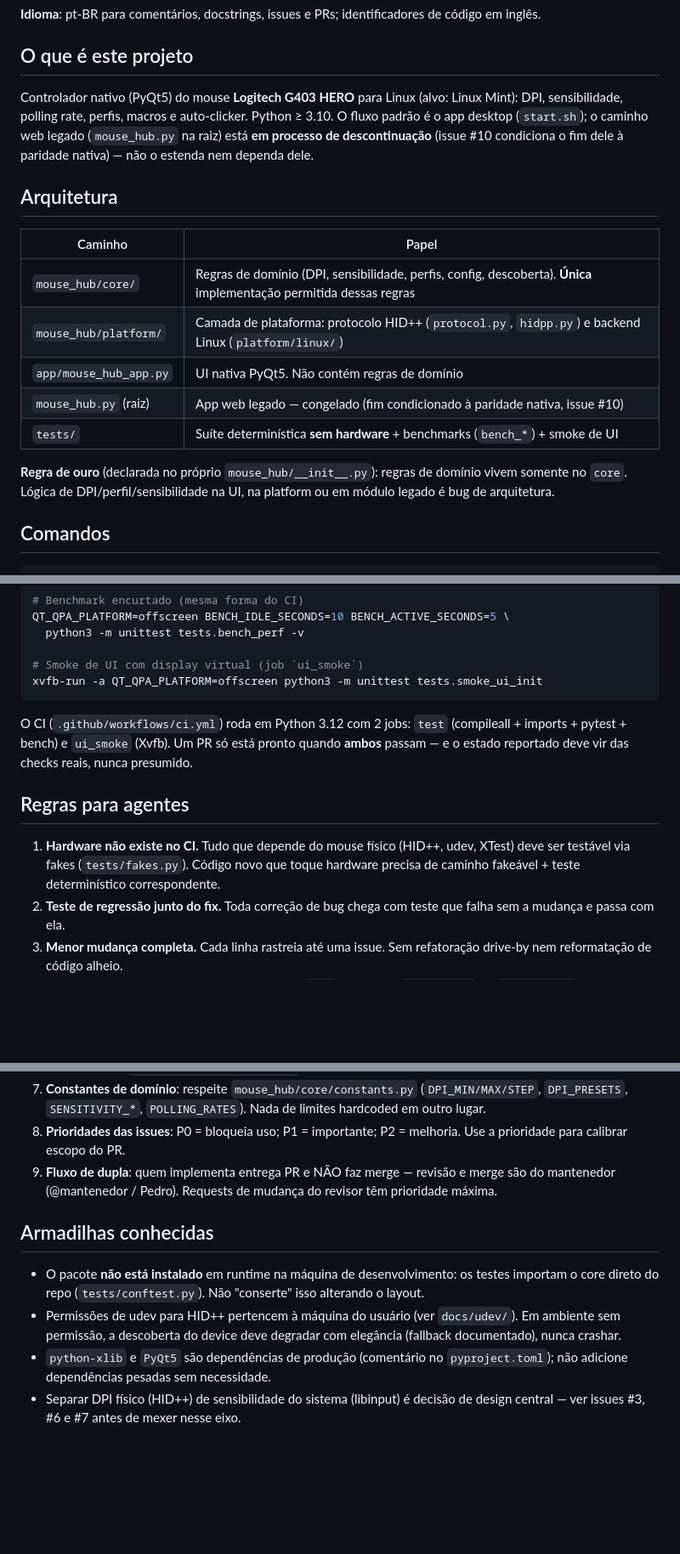
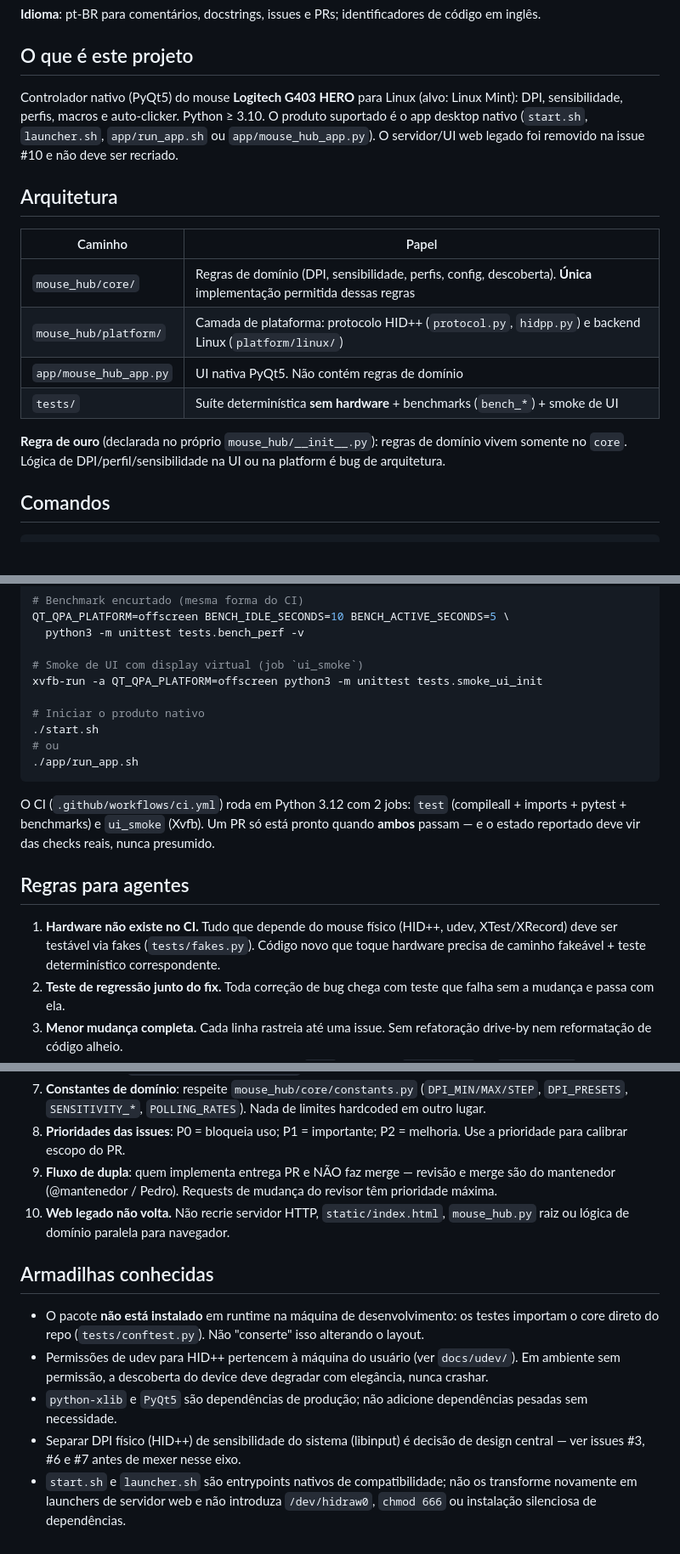
Before and after one commit to Base-Analitica/mouse-hub, a Markdown page: AGENTS.md, 3 parts joined by grey strips. Shown at 85% size. GitHub-like rendering; blank space fills up the shorter version.

Commit message:
docs(issue #10): mark legacy web path as removed

````diff
--- a/AGENTS.md
+++ b/AGENTS.md
@@ -6,7 +6,7 @@ Diretrizes para qualquer agente (Hermes, OpenCode, etc.) trabalhar neste reposit
 
 ## O que é este projeto
 
-Controlador nativo (PyQt5) do mouse **Logitech G403 HERO** para Linux (alvo: Linux Mint): DPI, sensibilidade, polling rate, perfis, macros e auto-clicker. Python ≥ 3.10. O fluxo padrão é o app desktop (`start.sh`); o caminho web legado (`mouse_hub.py` na raiz) está **em processo de descontinuação** (issue #10 condiciona o fim dele à paridade nativa) — não o estenda nem dependa dele.
+Controlador nativo (PyQt5) do mouse **Logitech G403 HERO** para Linux (alvo: Linux Mint): DPI, sensibilidade, perfis, macros e auto-clicker. Python ≥ 3.10. O produto suportado é o app desktop nativo (`start.sh`, `launcher.sh`, `app/run_app.sh` ou `app/mouse_hub_app.py`). O servidor/UI web legado foi removido na issue #10 e não deve ser recriado.
 
 ## Arquitetura
 
@@ -15,10 +15,9 @@ Controlador nativo (PyQt5) do mouse **Logitech G403 HERO** para Linux (alvo: Lin
 | `mouse_hub/core/` | Regras de domínio (DPI, sensibilidade, perfis, config, descoberta). **Única** implementação permitida dessas regras |
 | `mouse_hub/platform/` | Camada de plataforma: protocolo HID++ (`protocol.py`, `hidpp.py`) e backend Linux (`platform/linux/`) |
 | `app/mouse_hub_app.py` | UI nativa PyQt5. Não contém regras de domínio |
-| `mouse_hub.py` (raiz) | App web legado — congelado (fim condicionado à paridade nativa, issue #10) |
 | `tests/` | Suíte determinística **sem hardware** + benchmarks (`bench_*`) + smoke de UI |
 
-**Regra de ouro** (declarada no próprio `mouse_hub/__init__.py`): regras de domínio vivem somente no `core`. Lógica de DPI/perfil/sensibilidade na UI, na platform ou em módulo legado é bug de arquitetura.
+**Regra de ouro** (declarada no próprio `mouse_hub/__init__.py`): regras de domínio vivem somente no `core`. Lógica de DPI/perfil/sensibilidade na UI ou na platform é bug de arquitetura.
 
 ## Comandos
 
@@ -36,13 +35,18 @@ QT_QPA_PLATFORM=offscreen BENCH_IDLE_SECONDS=10 BENCH_ACTIVE_SECONDS=5 \
 
 # Smoke de UI com display virtual (job `ui_smoke`)
 xvfb-run -a QT_QPA_PLATFORM=offscreen python3 -m unittest tests.smoke_ui_init
+
+# Iniciar o produto nativo
+./start.sh
+# ou
+./app/run_app.sh
 ```
 
-O CI (`.github/workflows/ci.yml`) roda em Python 3.12 com 2 jobs: `test` (compileall + imports + pytest + bench) e `ui_smoke` (Xvfb). Um PR só está pronto quando **ambos** passam — e o estado reportado deve vir das checks reais, nunca presumido.
+O CI (`.github/workflows/ci.yml`) roda em Python 3.12 com 2 jobs: `test` (compileall + imports + pytest + benchmarks) e `ui_smoke` (Xvfb). Um PR só está pronto quando **ambos** passam — e o estado reportado deve vir das checks reais, nunca presumido.
 
 ## Regras para agentes
 
-1. **Hardware não existe no CI.** Tudo que depende do mouse físico (HID++, udev, XTest) deve ser testável via fakes (`tests/fakes.py`). Código novo que toque hardware precisa de caminho fakeável + teste determinístico correspondente.
+1. **Hardware não existe no CI.** Tudo que depende do mouse físico (HID++, udev, XTest/XRecord) deve ser testável via fakes (`tests/fakes.py`). Código novo que toque hardware precisa de caminho fakeável + teste determinístico correspondente.
 2. **Teste de regressão junto do fix.** Toda correção de bug chega com teste que falha sem a mudança e passa com ela.
 3. **Menor mudança completa.** Cada linha rastreia até uma issue. Sem refatoração drive-by nem reformatação de código alheio.
 4. **Branch + PR, sempre.** Nunca pushar direto na `main`. Branches: `fix/<tema>` ou `feat/<tema>`; commits convencionais em inglês (`feat:`, `fix:`, `docs:`, `test:`).
@@ -51,10 +55,12 @@ O CI (`.github/workflows/ci.yml`) roda em Python 3.12 com 2 jobs: `test` (compil
 7. **Constantes de domínio**: respeite `mouse_hub/core/constants.py` (`DPI_MIN/MAX/STEP`, `DPI_PRESETS`, `SENSITIVITY_*`, `POLLING_RATES`). Nada de limites hardcoded em outro lugar.
 8. **Prioridades das issues**: P0 = bloqueia uso; P1 = importante; P2 = melhoria. Use a prioridade para calibrar escopo do PR.
 9. **Fluxo de dupla**: quem implementa entrega PR e NÃO faz merge — revisão e merge são do mantenedor (@mantenedor / Pedro). Requests de mudança do revisor têm prioridade máxima.
+10. **Web legado não volta.** Não recrie servidor HTTP, `static/index.html`, `mouse_hub.py` raiz ou lógica de domínio paralela para navegador.
 
 ## Armadilhas conhecidas
 
 - O pacote **não está instalado** em runtime na máquina de desenvolvimento: os testes importam o core direto do repo (`tests/conftest.py`). Não "conserte" isso alterando o layout.
-- Permissões de udev para HID++ pertencem à máquina do usuário (ver `docs/udev/`). Em ambiente sem permissão, a descoberta do device deve degradar com elegância (fallback documentado), nunca crashar.
-- `python-xlib` e `PyQt5` são dependências de produção (comentário no `pyproject.toml`); não adicione dependências pesadas sem necessidade.
+- Permissões de udev para HID++ pertencem à máquina do usuário (ver `docs/udev/`). Em ambiente sem permissão, a descoberta do device deve degradar com elegância, nunca crashar.
+- `python-xlib` e `PyQt5` são dependências de produção; não adicione dependências pesadas sem necessidade.
 - Separar DPI físico (HID++) de sensibilidade do sistema (libinput) é decisão de design central — ver issues #3, #6 e #7 antes de mexer nesse eixo.
+- `start.sh` e `launcher.sh` são entrypoints nativos de compatibilidade; não os transforme novamente em launchers de servidor web e não introduza `/dev/hidraw0`, `chmod 666` ou instalação silenciosa de dependências.
````
